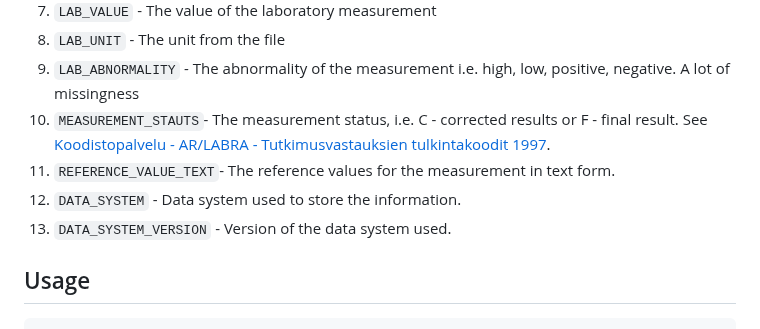
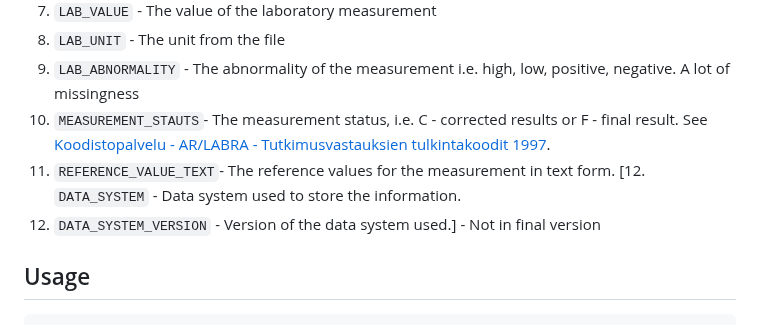
Before and after one commit to detroiki/kanta_lab, a Markdown page: README.md, the part around one of its changes. GitHub-like rendering.

````diff
--- a/README.md
+++ b/README.md
@@ -47,8 +47,10 @@ Reduces the original files to a single file with columns
   9. `LAB_ABNORMALITY` - The abnormality of the measurement i.e. high, low, positive, negative. A lot of missingness
   10. `MEASUREMENT_STAUTS`- The measurement status, i.e. C - corrected results or F - final result. See [Koodistopalvelu - AR/LABRA - Tutkimusvastauksien tulkintakoodit 1997](https://koodistopalvelu.kanta.fi/codeserver/pages/publication-view-page.xhtml?distributionKey=2637&versionKey=321&returnLink=fromVersionPublicationList).
   11. `REFERENCE_VALUE_TEXT`- The reference values for the measurement in text form.
-  12. `DATA_SYSTEM` - Data system used to store the information.
-  13. `DATA_SYSTEM_VERSION` - Version of the data system used.
+[12. `DATA_SYSTEM` - Data system used to store the information.
+  13. `DATA_SYSTEM_VERSION` - Version of the data system used.] - Not in final version
+
+<a name="use"/>
 
 ## Usage
 ```
````
Also changed, not shown: other parts of README.md (+2 -0 lines).
